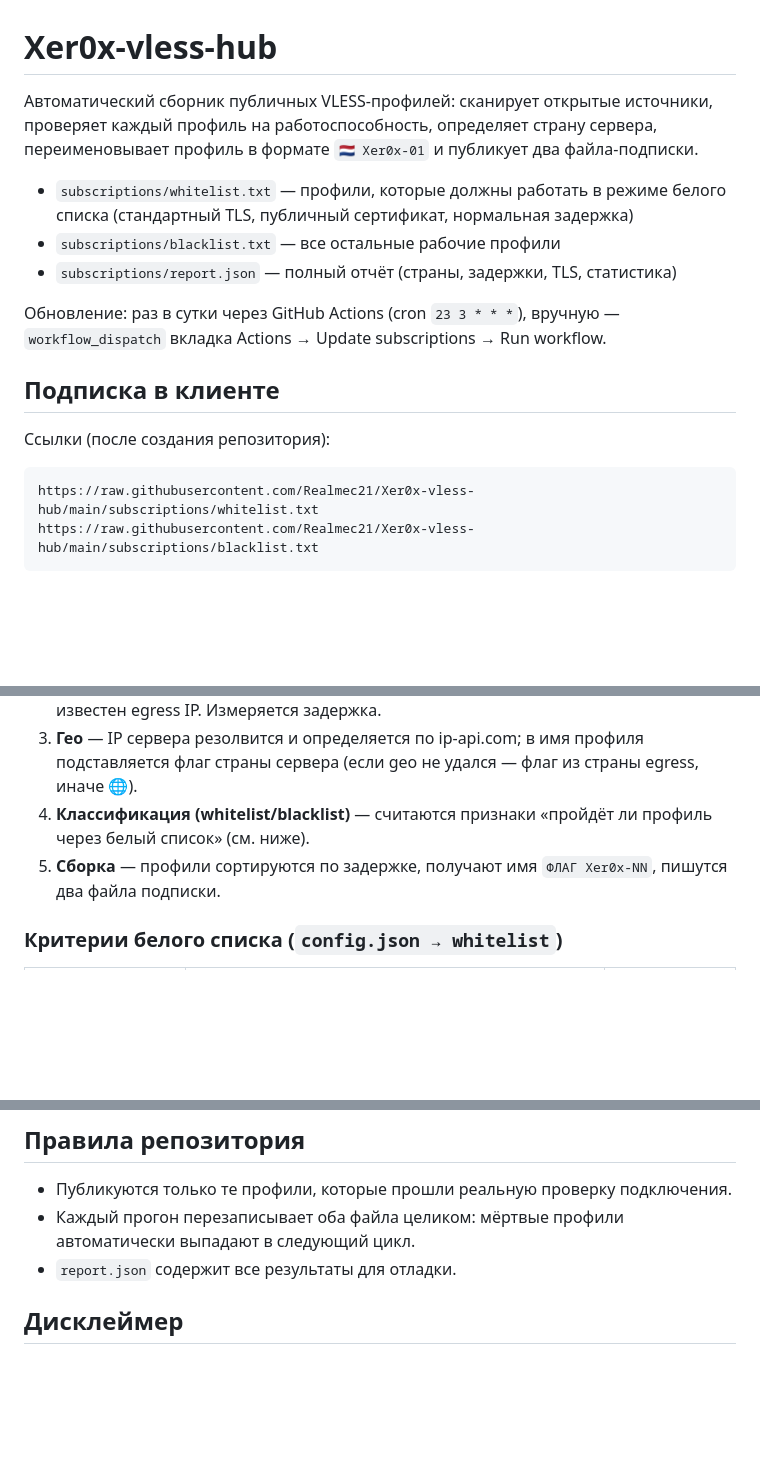
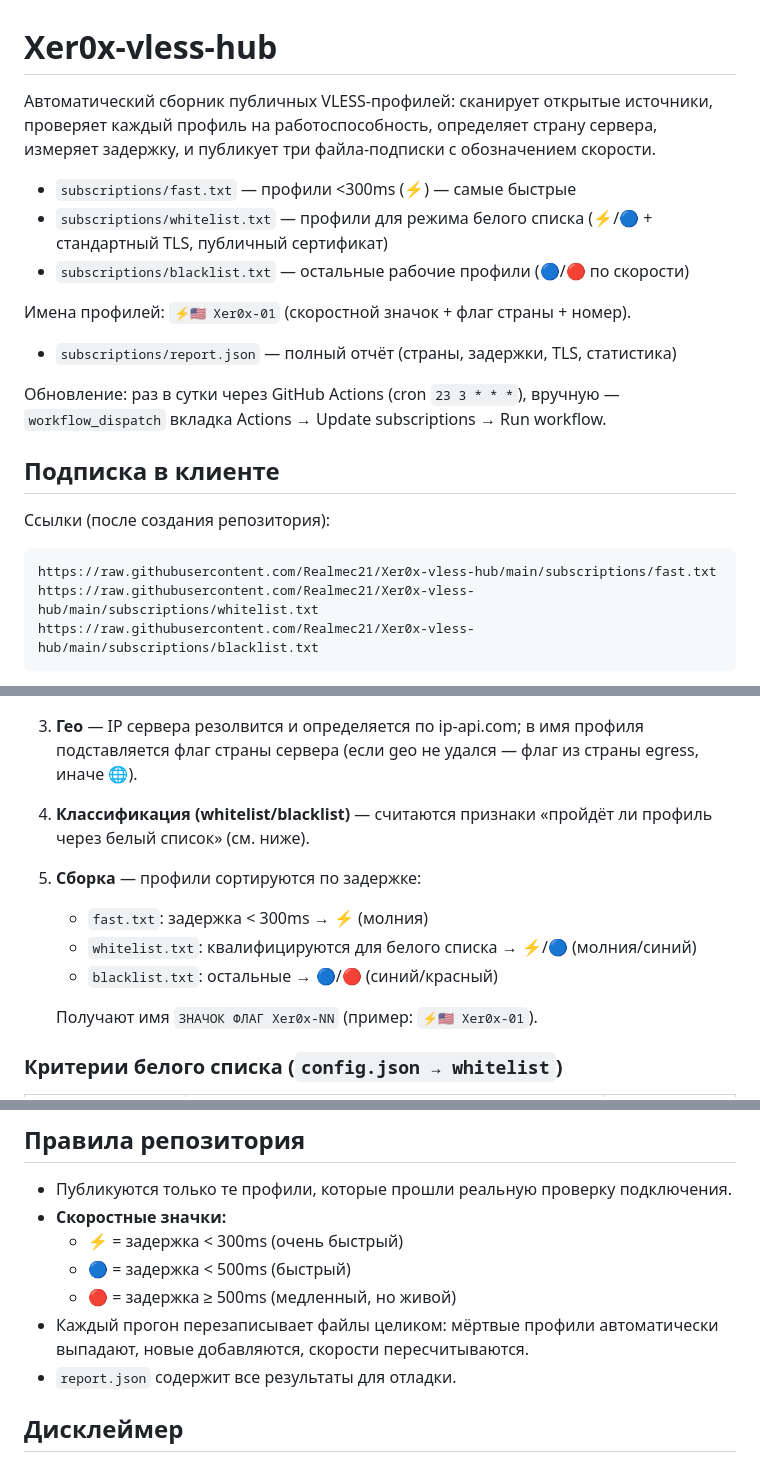
Before and after one commit to Realmec21/Xer0x-vless-hub, a Markdown page: README.md, 3 parts joined by grey strips. Drawn GitHub-style; blank space fills up the shorter version.

Commit message:
docs: describe speed badges and fast.txt

````diff
--- a/README.md
+++ b/README.md
@@ -1,9 +1,13 @@
 # Xer0x-vless-hub
 
-Автоматический сборник публичных VLESS-профилей: сканирует открытые источники, проверяет каждый профиль на работоспособность, определяет страну сервера, переименовывает профиль в формате `🇳🇱 Xer0x-01` и публикует два файла-подписки.
+Автоматический сборник публичных VLESS-профилей: сканирует открытые источники, проверяет каждый профиль на работоспособность, определяет страну сервера, измеряет задержку, и публикует три файла-подписки с обозначением скорости.
 
-- `subscriptions/whitelist.txt` — профили, которые должны работать в режиме белого списка (стандартный TLS, публичный сертификат, нормальная задержка)
-- `subscriptions/blacklist.txt` — все остальные рабочие профили
+- `subscriptions/fast.txt` — профили <300ms (⚡) — самые быстрые
+- `subscriptions/whitelist.txt` — профили для режима белого списка (⚡/🔵 + стандартный TLS, публичный сертификат)
+- `subscriptions/blacklist.txt` — остальные рабочие профили (🔵/🔴 по скорости)
+
+Имена профилей: `⚡🇺🇸 Xer0x-01` (скоростной значок + флаг страны + номер).
+
 - `subscriptions/report.json` — полный отчёт (страны, задержки, TLS, статистика)
 
 Обновление: раз в сутки через GitHub Actions (cron `23 3 * * *`), вручную — `workflow_dispatch` вкладка Actions → Update subscriptions → Run workflow.
@@ -13,6 +17,7 @@
 Ссылки (после создания репозитория):
 
 ```
+https://raw.githubusercontent.com/Realmec21/Xer0x-vless-hub/main/subscriptions/fast.txt
 https://raw.githubusercontent.com/Realmec21/Xer0x-vless-hub/main/subscriptions/whitelist.txt
 https://raw.githubusercontent.com/Realmec21/Xer0x-vless-hub/main/subscriptions/blacklist.txt
 ```
@@ -25,7 +30,12 @@ https://raw.githubusercontent.com/Realmec21/Xer0x-vless-hub/main/subscriptions/b
 2. **Проверка** — для каждого профиля поднимается изолированный xray-core (HTTP-прокси на локальном порту), через него выполняется реальный запрос к `https://www.cloudflare.com/cdn-cgi/trace`. Профиль жив, если пришёл ответ и известен egress IP. Измеряется задержка.
 3. **Гео** — IP сервера резолвится и определяется по ip-api.com; в имя профиля подставляется флаг страны сервера (если geo не удался — флаг из страны egress, иначе 🌐).
 4. **Классификация (whitelist/blacklist)** — считаются признаки «пройдёт ли профиль через белый список» (см. ниже).
-5. **Сборка** — профили сортируются по задержке, получают имя `ФЛАГ Xer0x-NN`, пишутся два файла подписки.
+5. **Сборка** — профили сортируются по задержке:
+   - `fast.txt`: задержка < 300ms → ⚡ (молния)
+   - `whitelist.txt`: квалифицируются для белого списка → ⚡/🔵 (молния/синий)
+   - `blacklist.txt`: остальные → 🔵/🔴 (синий/красный)
+
+   Получают имя `ЗНАЧОК ФЛАГ Xer0x-NN` (пример: `⚡🇺🇸 Xer0x-01`).
 
 ### Критерии белого списка (`config.json → whitelist`)
 
@@ -63,7 +73,11 @@ src/build.js           — переименование и запись подп
 ## Правила репозитория
 
 - Публикуются только те профили, которые прошли реальную проверку подключения.
-- Каждый прогон перезаписывает оба файла целиком: мёртвые профили автоматически выпадают в следующий цикл.
+- **Скоростные значки:**
+  - ⚡ = задержка < 300ms (очень быстрый)
+  - 🔵 = задержка < 500ms (быстрый)
+  - 🔴 = задержка ≥ 500ms (медленный, но живой)
+- Каждый прогон перезаписывает файлы целиком: мёртвые профили автоматически выпадают, новые добавляются, скорости пересчитываются.
 - `report.json` содержит все результаты для отладки.
 
 ## Дисклеймер
````
